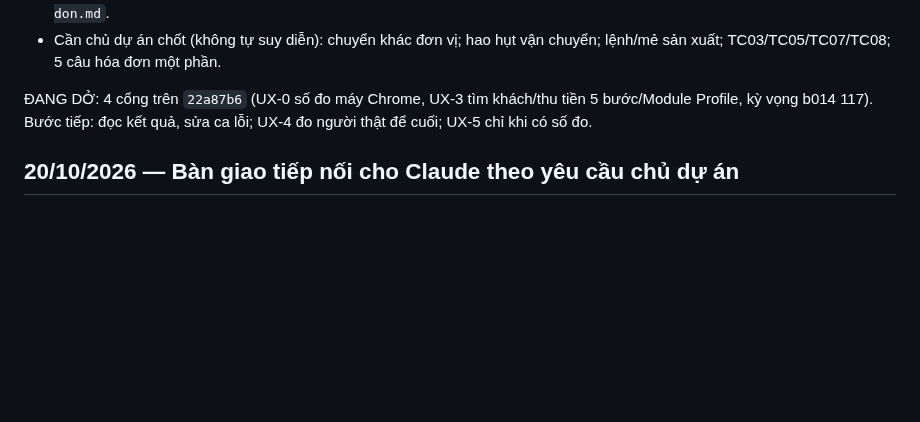
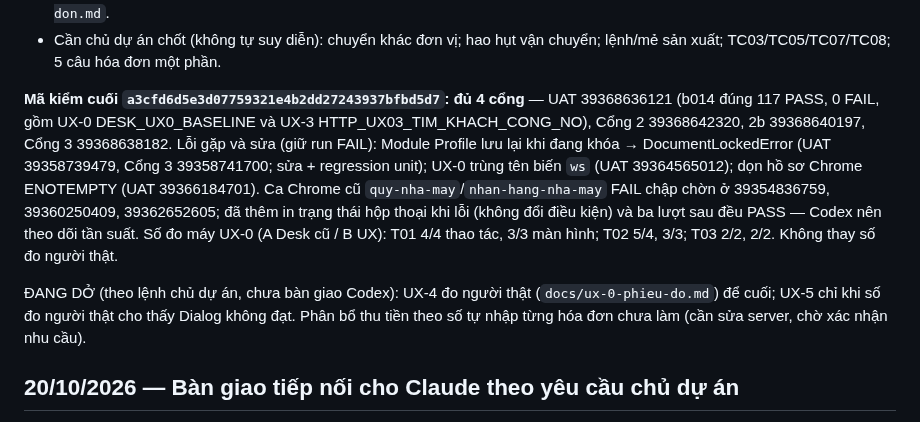
Before and after one commit to tienduongmarcom/aphvh, a Markdown page: docs/ban-giao.md, the part around the change. Drawn GitHub-style; blank space fills up the shorter version.

Commit message:
Ghi bằng chứng 4 cổng trên a3cfd6d và số đo máy UX-0 [skip ci]
Co-Authored-By: Claude Opus 5.5 <noreply@anthropic.com>
Claude-Session: https://claude.ai/code/session_01EVXV6cU3p9WqtmWWJ3Z3CY

```diff
--- a/docs/ban-giao.md
+++ b/docs/ban-giao.md
@@ -17,8 +17,16 @@ PR [#19](https://github.com/tienduongmarcom/aphvh/pull/19) nháp, nhánh `claude
   `docs/dac-ta-ghi-san-xuat-nm02-04.md`, `docs/dac-ta-ux-01.md`, `docs/ux-0-phieu-do.md`, `docs/dot-4-5-ra-soat-tai-chinh-hoa-don.md`.
 - Cần chủ dự án chốt (không tự suy diễn): chuyển khác đơn vị; hao hụt vận chuyển; lệnh/mẻ sản xuất; TC03/TC05/TC07/TC08; 5 câu hóa đơn một phần.
 
-ĐANG DỞ: 4 cổng trên `22a87b6` (UX-0 số đo máy Chrome, UX-3 tìm khách/thu tiền 5 bước/Module Profile, kỳ vọng b014 117).
-Bước tiếp: đọc kết quả, sửa ca lỗi; UX-4 đo người thật để cuối; UX-5 chỉ khi có số đo.
+**Mã kiểm cuối `a3cfd6d5e3d07759321e4b2dd27243937bfbd5d7`: đủ 4 cổng** — UAT 39368636121 (b014 đúng 117 PASS, 0 FAIL, gồm
+UX-0 DESK_UX0_BASELINE và UX-3 HTTP_UX03_TIM_KHACH_CONG_NO), Cổng 2 39368642320, 2b 39368640197, Cổng 3 39368638182.
+Lỗi gặp và sửa (giữ run FAIL): Module Profile lưu lại khi đang khóa → DocumentLockedError (UAT 39358739479, Cổng 3 39358741700;
+sửa + regression unit); UX-0 trùng tên biến `ws` (UAT 39364565012); dọn hồ sơ Chrome ENOTEMPTY (UAT 39366184701). Ca Chrome
+cũ `quy-nha-may`/`nhan-hang-nha-may` FAIL chập chờn ở 39354836759, 39360250409, 39362652605; đã thêm in trạng thái hộp thoại khi
+lỗi (không đổi điều kiện) và ba lượt sau đều PASS — Codex nên theo dõi tần suất.
+Số đo máy UX-0 (A Desk cũ / B UX): T01 4/4 thao tác, 3/3 màn hình; T02 5/4, 3/3; T03 2/2, 2/2. Không thay số đo người thật.
+
+ĐANG DỞ (theo lệnh chủ dự án, chưa bàn giao Codex): UX-4 đo người thật (`docs/ux-0-phieu-do.md`) để cuối; UX-5 chỉ khi số đo
+người thật cho thấy Dialog không đạt. Phân bổ thu tiền theo số tự nhập từng hóa đơn chưa làm (cần sửa server, chờ xác nhận nhu cầu).
 
 
 ## 20/10/2026 — Bàn giao tiếp nối cho Claude theo yêu cầu chủ dự án
```
Also changed, not shown: deploy/release/TRANG_THAI.md (+1 -1 lines), docs/dac-ta-ux-01.md (+10 -0 lines).
